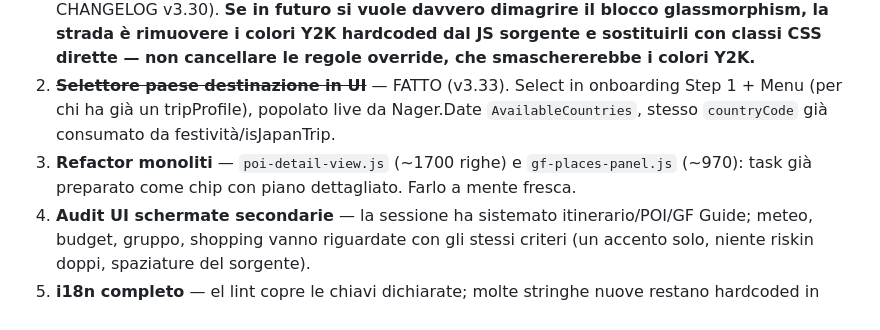
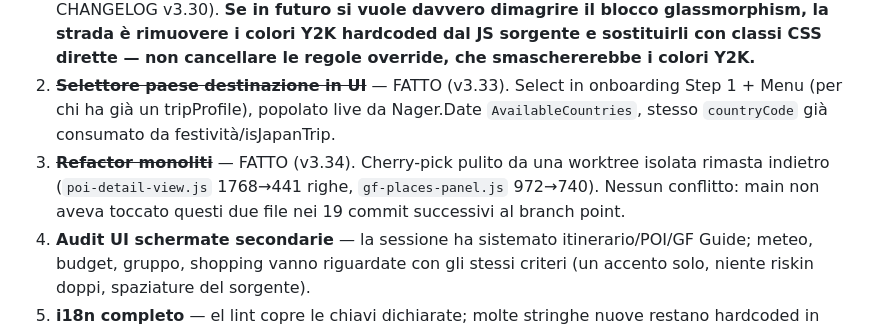
Before and after one commit to Moriconz/Giappone-2027, a Markdown page: HANDOFF.md, the part around the change. Rendered like a GitHub page.

```diff
--- a/HANDOFF.md
+++ b/HANDOFF.md
@@ -30,7 +30,7 @@ Il CSS soffriva di "appiattitori": regole con `!important` e selettori larghissi
 ## Prossimi step (in ordine di valore)
 1. ~~**Pulizia cerotti CSS**~~ — FATTO in questa sessione (v3.30). Correzione importante: la stima "~3000 righe quasi tutte ridondanti" era sbagliata. Il file ha solo 94 righe `[style*=...]`, e la maggioranza (blocco "INLINE STYLE OVERRIDES — Glassmorphism", righe ~2940-3220) è un layer di reskin **attivo**, non un cerotto morto — converte colori Y2K ancora hardcoded inline in budget-view.js/group-panel.js/group-poi-view.js/poi-detail-view.js nel tema glass arancione. Rimosse solo le 3 regole confermate ridondanti/morte via grep sul JS (righe 79-90, 3226-3231, 3235-3238, vedi CHANGELOG v3.30). **Se in futuro si vuole davvero dimagrire il blocco glassmorphism, la strada è rimuovere i colori Y2K hardcoded dal JS sorgente e sostituirli con classi CSS dirette — non cancellare le regole override, che smaschererebbe i colori Y2K.**
 2. ~~**Selettore paese destinazione in UI**~~ — FATTO (v3.33). Select in onboarding Step 1 + Menu (per chi ha già un tripProfile), popolato live da Nager.Date `AvailableCountries`, stesso `countryCode` già consumato da festività/isJapanTrip.
-3. **Refactor monoliti** — `poi-detail-view.js` (~1700 righe) e `gf-places-panel.js` (~970): task già preparato come chip con piano dettagliato. Farlo a mente fresca.
+3. ~~**Refactor monoliti**~~ — FATTO (v3.34). Cherry-pick pulito da una worktree isolata rimasta indietro (`poi-detail-view.js` 1768→441 righe, `gf-places-panel.js` 972→740). Nessun conflitto: main non aveva toccato questi due file nei 19 commit successivi al branch point.
 4. **Audit UI schermate secondarie** — la sessione ha sistemato itinerario/POI/GF Guide; meteo, budget, gruppo, shopping vanno riguardate con gli stessi criteri (un accento solo, niente riskin doppi, spaziature del sorgente).
 5. **i18n completo** — el lint copre le chiavi dichiarate; molte stringhe nuove restano hardcoded in italiano nei template JS (EN/JA le mostrano in italiano).
 6. **Quota-stop GF Guide** — a quota esaurita il loop città riprova comunque (solo rumore console, zero costi); chip già preparato.
```
Also changed, not shown: CHANGELOG.md (+9 -0 lines).
